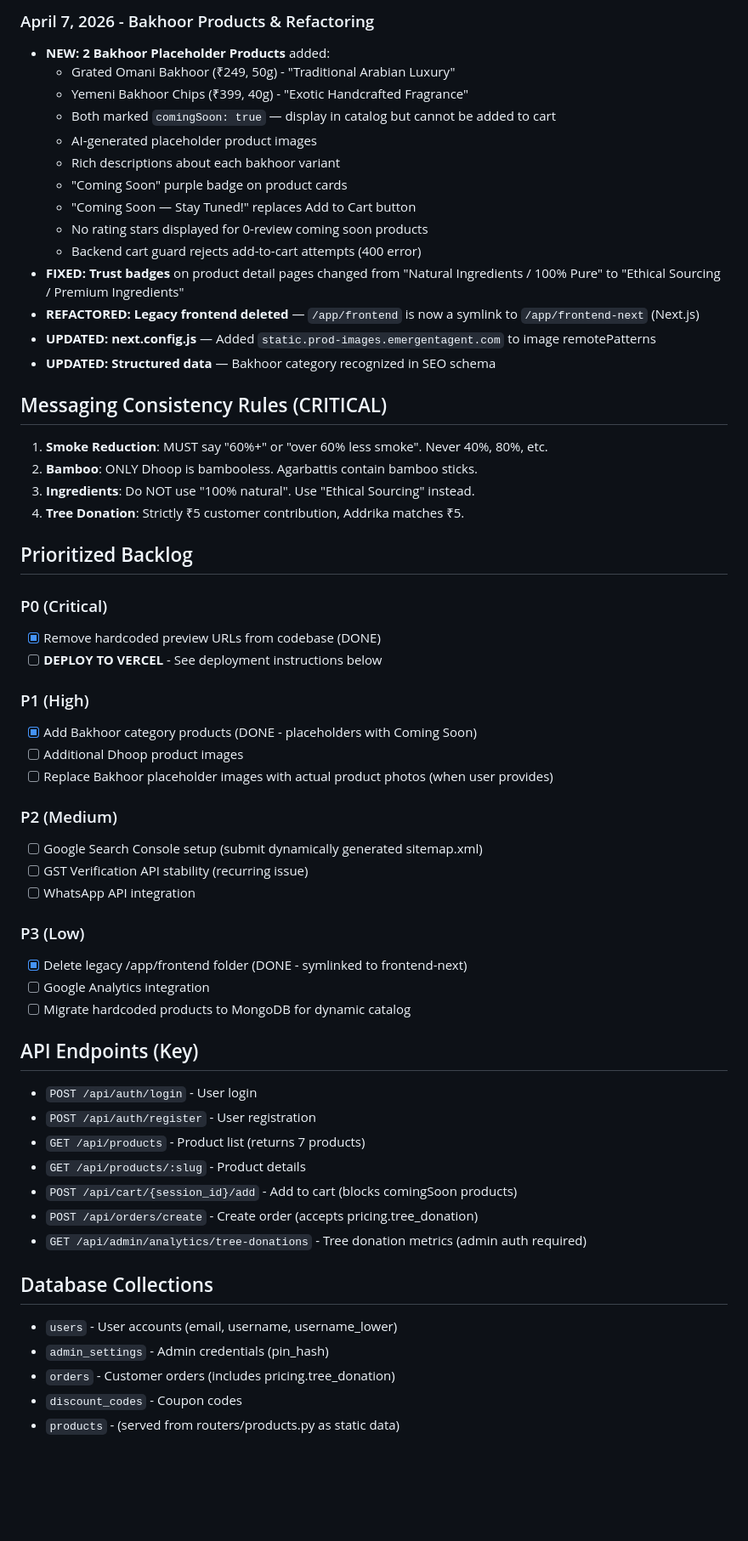
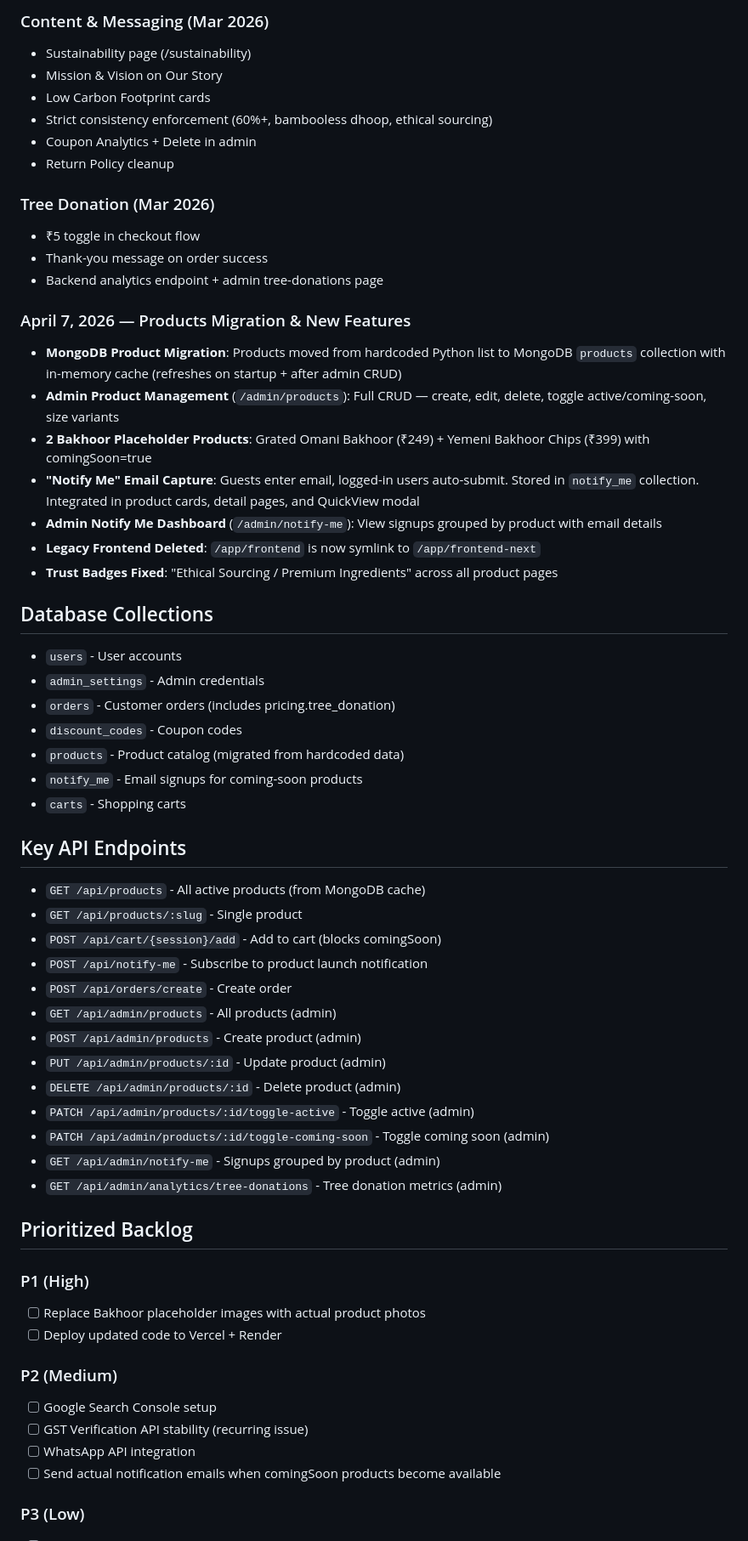
Before and after one commit to SanMan911/Addrika-Fragrances, a Markdown page: memory/PRD.md, the part around one of its changes. Shown at 85% size. Rendered like a GitHub page; blank space fills up the shorter version.

Commit message:
auto-commit for ea9b97a2-d6f5-4ac5-93ff-ecef52ec47a1

```diff
--- a/memory/PRD.md
+++ b/memory/PRD.md
@@ -56,60 +29,60 @@ Build a premium e-commerce platform for Addrika natural incense brand by Centsib
 
-### April 7, 2026 - Bakhoor Products & Refactoring
-- **NEW: 2 Bakhoor Placeholder Products** added:
-  - Grated Omani Bakhoor (₹249, 50g) - "Traditional Arabian Luxury"
-  - Yemeni Bakhoor Chips (₹399, 40g) - "Exotic Handcrafted Fragrance"
-  - Both marked `comingSoon: true` — display in catalog but cannot be added to cart
-  - AI-generated placeholder product images
-  - Rich descriptions about each bakhoor variant
-  - "Coming Soon" purple badge on product cards
-  - "Coming Soon — Stay Tuned!" replaces Add to Cart button
-  - No rating stars displayed for 0-review coming soon products
-  - Backend cart guard rejects add-to-cart attempts (400 error)
-- **FIXED: Trust badges** on product detail pages changed from "Natural Ingredients / 100% Pure" to "Ethical Sourcing / Premium Ingredients"
-- **REFACTORED: Legacy frontend deleted** — `/app/frontend` is now a symlink to `/app/frontend-next` (Next.js)
-- **UPDATED: next.config.js** — Added `static.prod-images.emergentagent.com` to image remotePatterns
-- **UPDATED: Structured data** — Bakhoor category recognized in SEO schema
+### Content & Messaging (Mar 2026)
+- Sustainability page (/sustainability)
+- Mission & Vision on Our Story
+- Low Carbon Footprint cards
+- Strict consistency enforcement (60%+, bambooless dhoop, ethical sourcing)
+- Coupon Analytics + Delete in admin
+- Return Policy cleanup
 
-## Messaging Consistency Rules (CRITICAL)
-1. **Smoke Reduction**: MUST say "60%+" or "over 60% less smoke". Never 40%, 80%, etc.
-2. **Bamboo**: ONLY Dhoop is bambooless. Agarbattis contain bamboo sticks.
-3. **Ingredients**: Do NOT use "100% natural". Use "Ethical Sourcing" instead.
-4. **Tree Donation**: Strictly ₹5 customer contribution, Addrika matches ₹5.
+### Tree Donation (Mar 2026)
+- ₹5 toggle in checkout flow
+- Thank-you message on order success
+- Backend analytics endpoint + admin tree-donations page
+
+### April 7, 2026 — Products Migration & New Features
+- **MongoDB Product Migration**: Products moved from hardcoded Python list to MongoDB `products` collection with in-memory cache (refreshes on startup + after admin CRUD)
+- **Admin Product Management** (`/admin/products`): Full CRUD — create, edit, delete, toggle active/coming-soon, size variants
+- **2 Bakhoor Placeholder Products**: Grated Omani Bakhoor (₹249) + Yemeni Bakhoor Chips (₹399) with comingSoon=true
+- **"Notify Me" Email Capture**: Guests enter email, logged-in users auto-submit. Stored in `notify_me` collection. Integrated in product cards, detail pages, and QuickView modal
+- **Admin Notify Me Dashboard** (`/admin/notify-me`): View signups grouped by product with email details
+- **Legacy Frontend Deleted**: `/app/frontend` is now symlink to `/app/frontend-next`
+- **Trust Badges Fixed**: "Ethical Sourcing / Premium Ingredients" across all product pages
+
+## Database Collections
+- `users` - User accounts
+- `admin_settings` - Admin credentials
+- `orders` - Customer orders (includes pricing.tree_donation)
+- `discount_codes` - Coupon codes
+- `products` - Product catalog (migrated from hardcoded data)
+- `notify_me` - Email signups for coming-soon products
+- `carts` - Shopping carts
+
+## Key API Endpoints
+- `GET /api/products` - All active products (from MongoDB cache)
+- `GET /api/products/:slug` - Single product
+- `POST /api/cart/{session}/add` - Add to cart (blocks comingSoon)
+- `POST /api/notify-me` - Subscribe to product launch notification
+- `POST /api/orders/create` - Create order
+- `GET /api/admin/products` - All products (admin)
+- `POST /api/admin/products` - Create product (admin)
+- `PUT /api/admin/products/:id` - Update product (admin)
+- `DELETE /api/admin/products/:id` - Delete product (admin)
+- `PATCH /api/admin/products/:id/toggle-active` - Toggle active (admin)
+- `PATCH /api/admin/products/:id/toggle-coming-soon` - Toggle coming soon (admin)
+- `GET /api/admin/notify-me` - Signups grouped by product (admin)
+- `GET /api/admin/analytics/tree-donations` - Tree donation metrics (admin)
 
 ## Prioritized Backlog
 
-### P0 (Critical)
-- [x] Remove hardcoded preview URLs from codebase (DONE)
-- [ ] **DEPLOY TO VERCEL** - See deployment instructions below
-
 ### P1 (High)
-- [x] Add Bakhoor category products (DONE - placeholders with Coming Soon)
-- [ ] Additional Dhoop product images
-- [ ] Replace Bakhoor placeholder images with actual product photos (when user provides)
+- [ ] Replace Bakhoor placeholder images with actual product photos
+- [ ] Deploy updated code to Vercel + Render
 
 ### P2 (Medium)
-- [ ] Google Search Console setup (submit dynamically generated sitemap.xml)
+- [ ] Google Search Console setup
 - [ ] GST Verification API stability (recurring issue)
 - [ ] WhatsApp API integration
+- [ ] Send actual notification emails when comingSoon products become available
 
 ### P3 (Low)
-- [x] Delete legacy /app/frontend folder (DONE - symlinked to frontend-next)
-- [ ] Google Analytics integration
-- [ ] Migrate hardcoded products to MongoDB for dynamic catalog
-
-## API Endpoints (Key)
-- `POST /api/auth/login` - User login
-- `POST /api/auth/register` - User registration
-- `GET /api/products` - Product list (returns 7 products)
-- `GET /api/products/:slug` - Product details
-- `POST /api/cart/{session_id}/add` - Add to cart (blocks comingSoon products)
-- `POST /api/orders/create` - Create order (accepts pricing.tree_donation)
-- `GET /api/admin/analytics/tree-donations` - Tree donation metrics (admin auth required)
-
-## Database Collections
-- `users` - User accounts (email, username, username_lower)
-- `admin_settings` - Admin credentials (pin_hash)
-- `orders` - Customer orders (includes pricing.tree_donation)
-- `discount_codes` - Coupon codes
-- `products` - (served from routers/products.py as static data)
-
```
Also changed, not shown: other parts of memory/PRD.md (+20 -71 lines).
